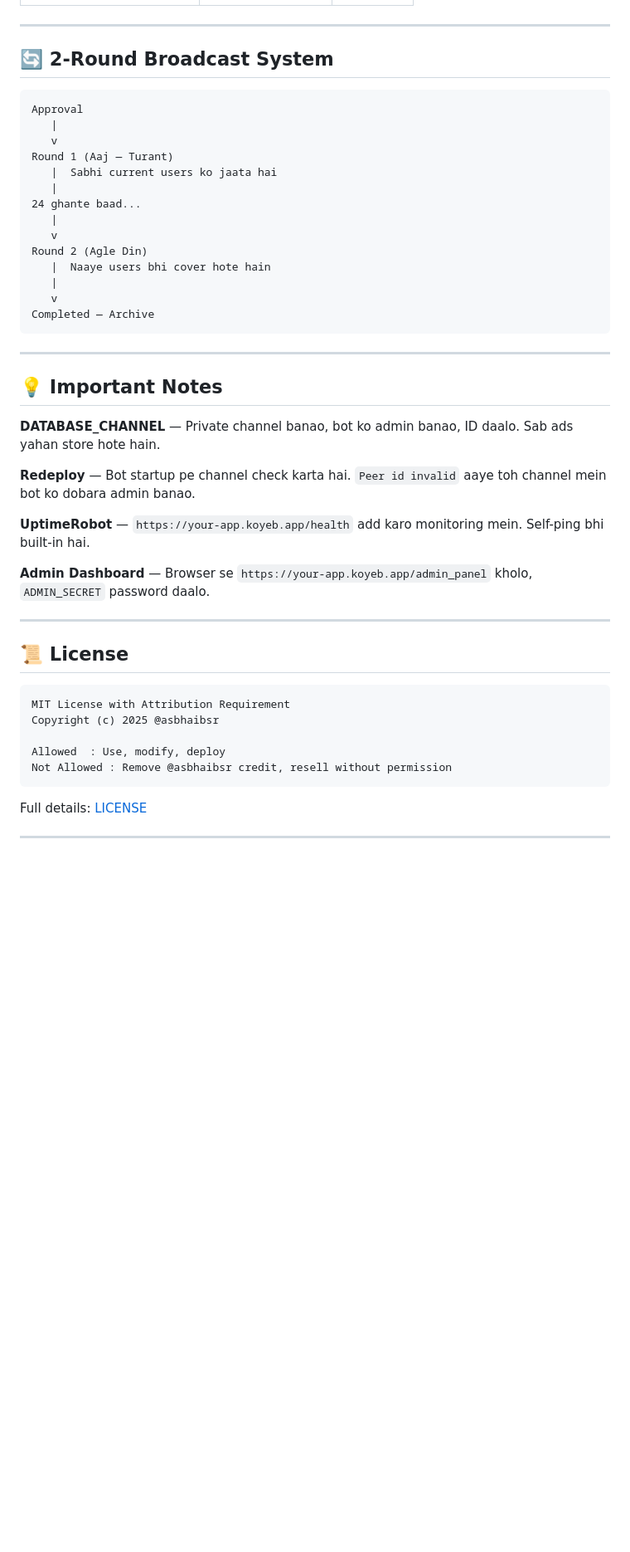
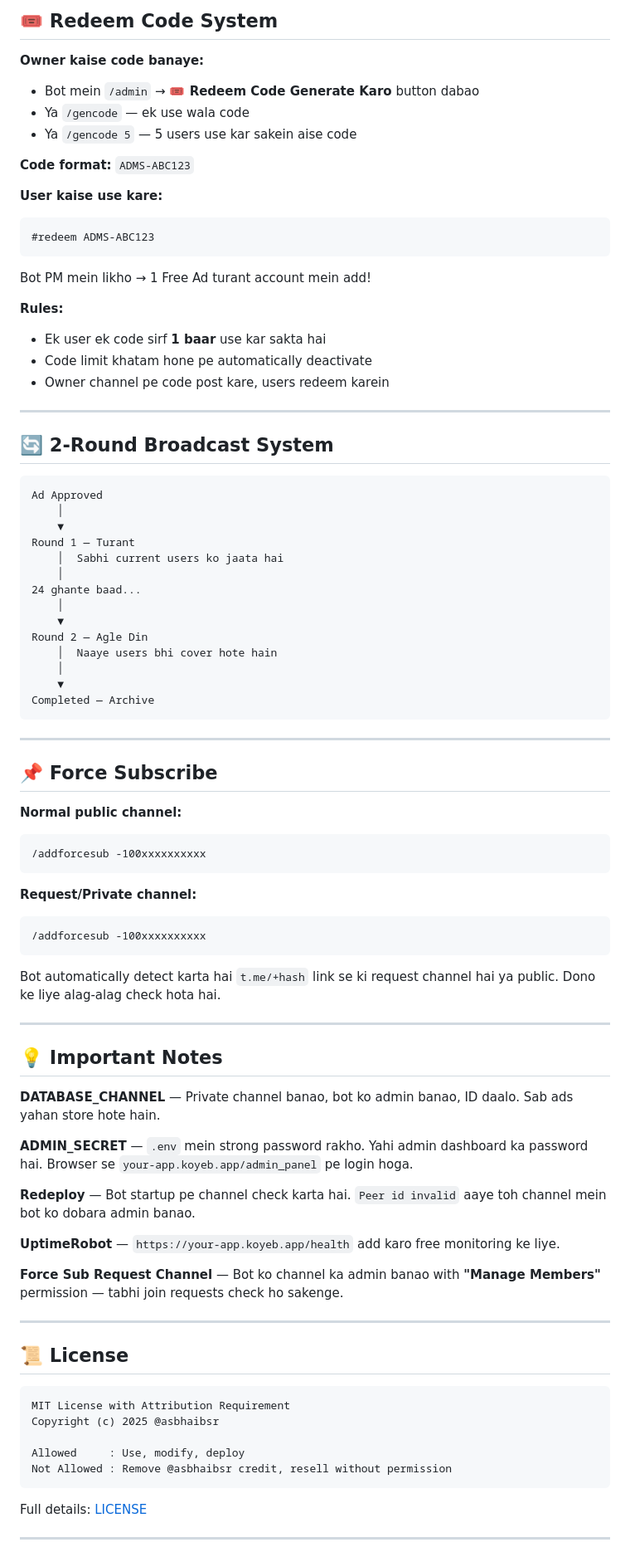
Before and after one commit to asbhaibsr/Adds, a Markdown page: README.md, the part around one of its changes. Shown at 83% size. Drawn GitHub-style; blank space fills up the shorter version.

````diff
--- a/README.md
+++ b/README.md
@@ -159,24 +207,59 @@ Adds/
+## 🎟️ Redeem Code System
+
+**Owner kaise code banaye:**
+- Bot mein `/admin` → **🎟 Redeem Code Generate Karo** button dabao
+- Ya `/gencode` — ek use wala code
+- Ya `/gencode 5` — 5 users use kar sakein aise code
+
+**Code format:** `ADMS-ABC123`
+
+**User kaise use kare:**
+```
+#redeem ADMS-ABC123
+```
+Bot PM mein likho → 1 Free Ad turant account mein add!
+
+**Rules:**
+- Ek user ek code sirf **1 baar** use kar sakta hai
+- Code limit khatam hone pe automatically deactivate
+- Owner channel pe code post kare, users redeem karein
 
 ---
 
 ## 🔄 2-Round Broadcast System
 
 ```
-Approval
-   |
-   v
-Round 1 (Aaj — Turant)
-   |  Sabhi current users ko jaata hai
-   |
+Ad Approved
+    │
+    ▼
+Round 1 — Turant
+    │  Sabhi current users ko jaata hai
+    │
 24 ghante baad...
-   |
-   v
-Round 2 (Agle Din)
-   |  Naaye users bhi cover hote hain
-   |
-   v
+    │
+    ▼
+Round 2 — Agle Din
+    │  Naaye users bhi cover hote hain
+    │
+    ▼
 Completed — Archive
 ```
+
+---
+
+## 📌 Force Subscribe
+
+**Normal public channel:**
+```
+/addforcesub -100xxxxxxxxxx
+```
+
+**Request/Private channel:**
+```
+/addforcesub -100xxxxxxxxxx
+```
+Bot automatically detect karta hai `t.me/+hash` link se ki request channel hai ya public.
+Dono ke liye alag-alag check hota hai.
 
 ---
 
@@ -184,11 +267,13 @@ Completed — Archive
 
 **DATABASE_CHANNEL** — Private channel banao, bot ko admin banao, ID daalo. Sab ads yahan store hote hain.
 
+**ADMIN_SECRET** — `.env` mein strong password rakho. Yahi admin dashboard ka password hai. Browser se `your-app.koyeb.app/admin_panel` pe login hoga.
+
 **Redeploy** — Bot startup pe channel check karta hai. `Peer id invalid` aaye toh channel mein bot ko dobara admin banao.
 
-**UptimeRobot** — `https://your-app.koyeb.app/health` add karo monitoring mein. Self-ping bhi built-in hai.
+**UptimeRobot** — `https://your-app.koyeb.app/health` add karo free monitoring ke liye.
 
-**Admin Dashboard** — Browser se `https://your-app.koyeb.app/admin_panel` kholo, `ADMIN_SECRET` password daalo.
+**Force Sub Request Channel** — Bot ko channel ka admin banao with **"Manage Members"** permission — tabhi join requests check ho sakenge.
 
 ---
 
@@ -198,7 +283,7 @@ Completed — Archive
 MIT License with Attribution Requirement
 Copyright (c) 2025 @asbhaibsr
 
-Allowed  : Use, modify, deploy
+Allowed     : Use, modify, deploy
 Not Allowed : Remove @asbhaibsr credit, resell without permission
 ```
 
````
Also changed, not shown: other parts of README.md (+85 -37 lines).
